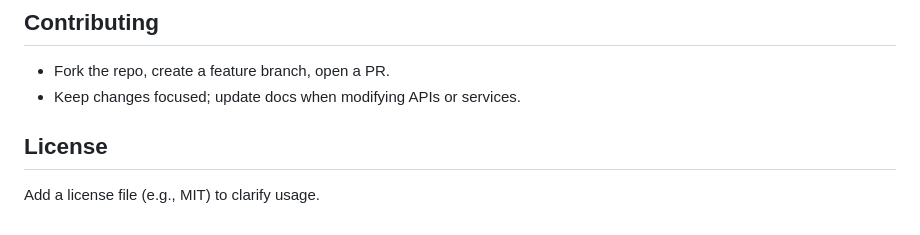
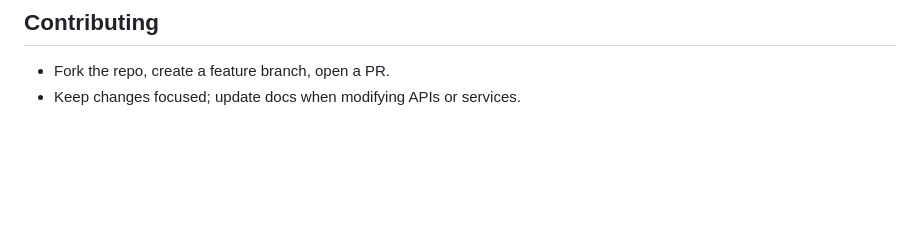
Before and after one commit to AnilKumarK26/AGRO_YieldPrediction_Recommendation, a Markdown page: README.md, the part around the change. Rendered like a GitHub page; blank space fills up the shorter version.

```diff
--- a/README.md
+++ b/README.md
@@ -168,6 +168,3 @@ Base URL: `http://localhost:5000`
 ## Contributing
 - Fork the repo, create a feature branch, open a PR.
 - Keep changes focused; update docs when modifying APIs or services.
-
-## License
-Add a license file (e.g., MIT) to clarify usage.
```
